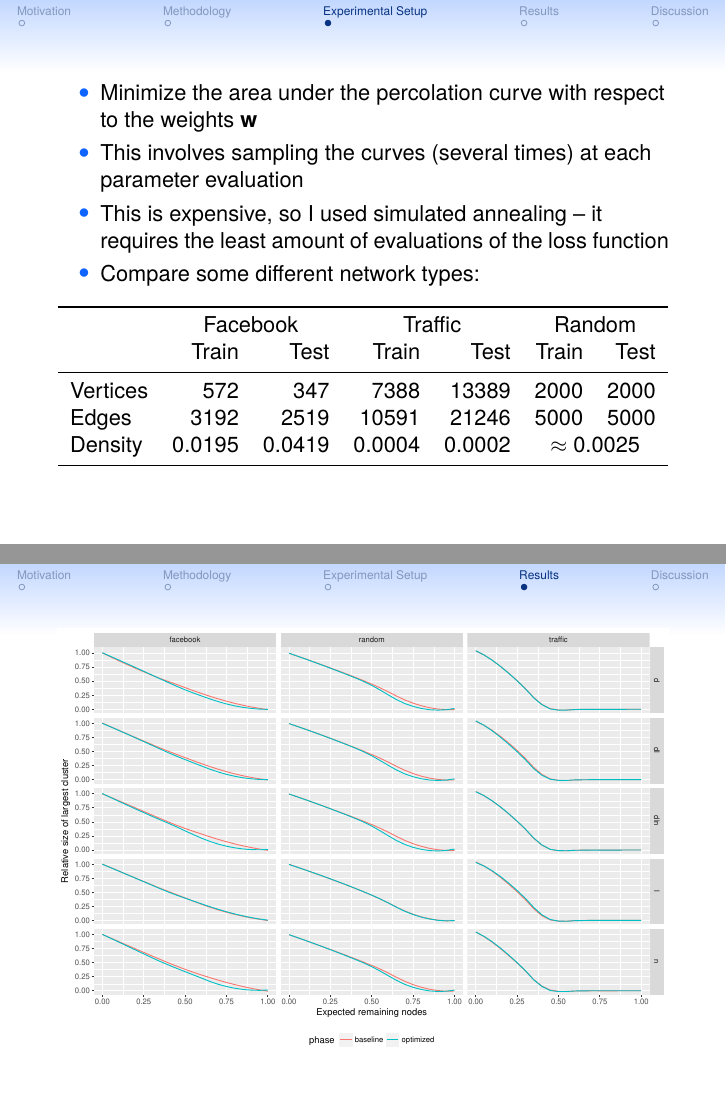
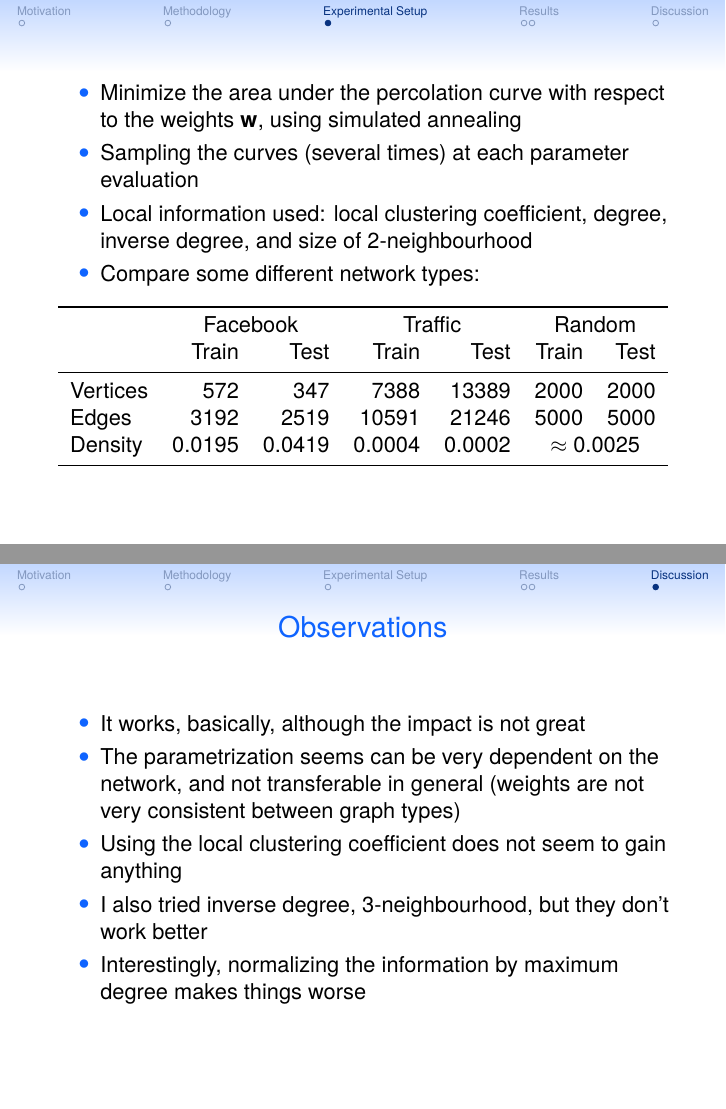
Before and after one commit to phipsgabler/netsci-02, LaTeX slides (slides/presentation.tex): pages 3 and 4 of 5 before the commit and pages 3 and 6 of 6 after it, joined at a grey line. Compiled offline with pdfLaTeX.

Commit message:
Add conclusions

```diff
--- a/slides/presentation.tex
+++ b/slides/presentation.tex
@@ -90,10 +90,11 @@ individual probabilities are scaled accordingly.
 \section{Experimental Setup}
 \begin{frame}
   \begin{itemize}
-  \item Minimize the area under the percolation curve with respect to the weights \(\mathbf{w}\)
-  \item This involves sampling the curves (several times) at each parameter evaluation
-  \item This is expensive, so I used simulated annealing~-- it requires the least amount of
-    evaluations of the loss function
+  \item Minimize the area under the percolation curve with respect to the weights \(\mathbf{w}\),
+    using simulated annealing
+  \item Sampling the curves (several times) at each parameter evaluation
+  \item Local information used: local clustering coefficient, degree, inverse degree, and size of
+    2-neighbourhood
   \item Compare some different network types:
   \end{itemize}
 
@@ -157,14 +164,18 @@ individual probabilities are scaled accordingly.
 % (traffic, dln): [0.0800902,0.150924,0.0781754] 0.21748833595083378
 % (random, dln): [0.506437,0.120634,0.286868] 0.4413333259116106
 
-\end{frame}
-
-
 
 %%%%%%%%%%%%%%%%%%%%%%%%%%%%%%%%%%%%%%%%%%%%%%%%%%%%%%%%%%%%%%%%%%%%%%%%%%%%%%%%%%%%%%%%%%%%%%%%%%%%
 \section{Discussion}
-\begin{frame}
-
+\begin{frame}{Observations}
+  \begin{itemize}
+  \item It works, basically, although the impact is not great
+  \item The parametrization seems can be very dependent on the network, and not transferable in
+    general (weights are not very consistent between graph types)
+  \item Using the local clustering coefficient does not seem to gain anything
+  \item I also tried inverse degree, 3-neighbourhood, but they don't work better
+  \item Interestingly, normalizing the information by maximum degree makes things worse
+  \end{itemize}
 \end{frame}
 
 
```
Also changed, not shown: slides/presentation.pdf, slides/presentation.tex (8 more changed lines). Lines whose indentation alone changed are shown as unchanged.
